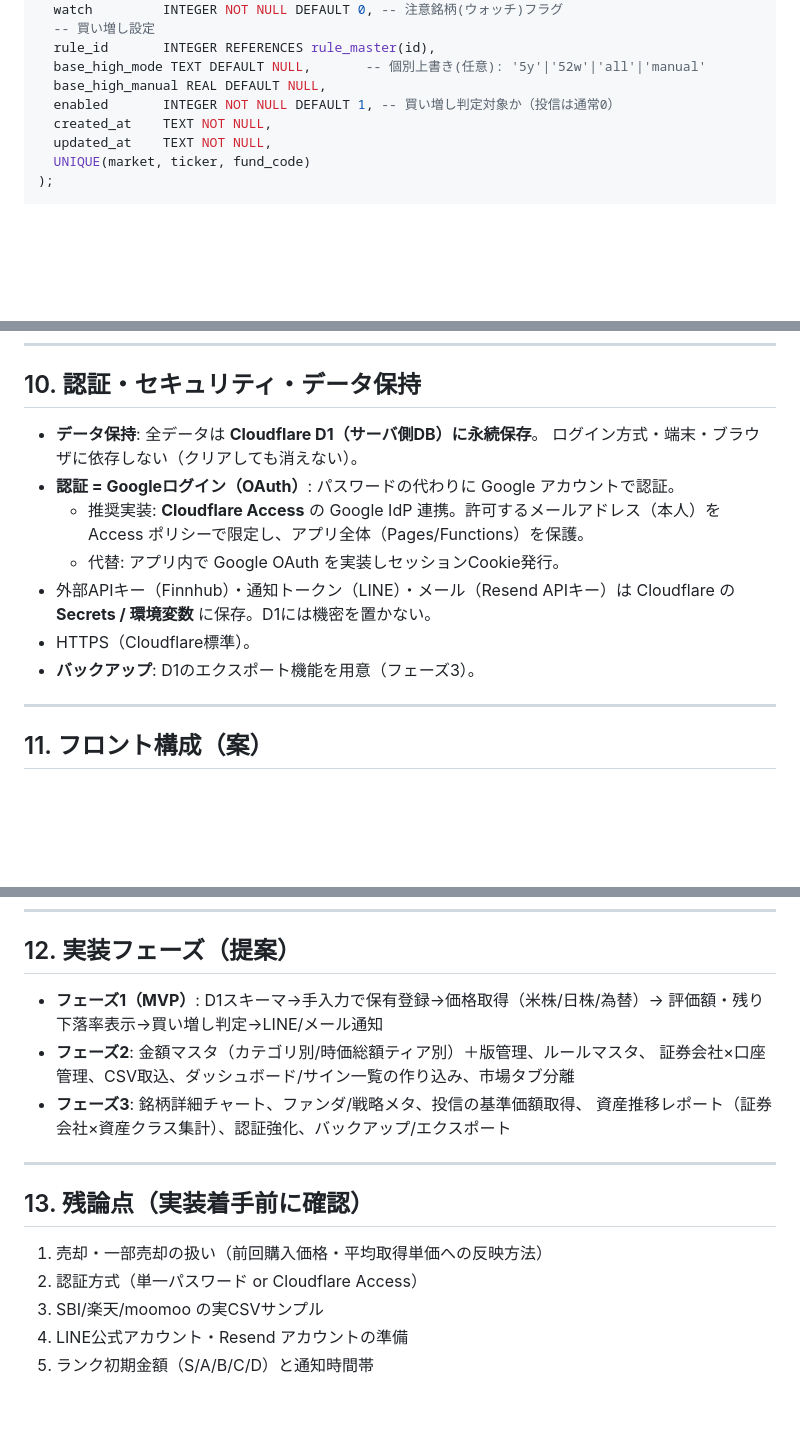
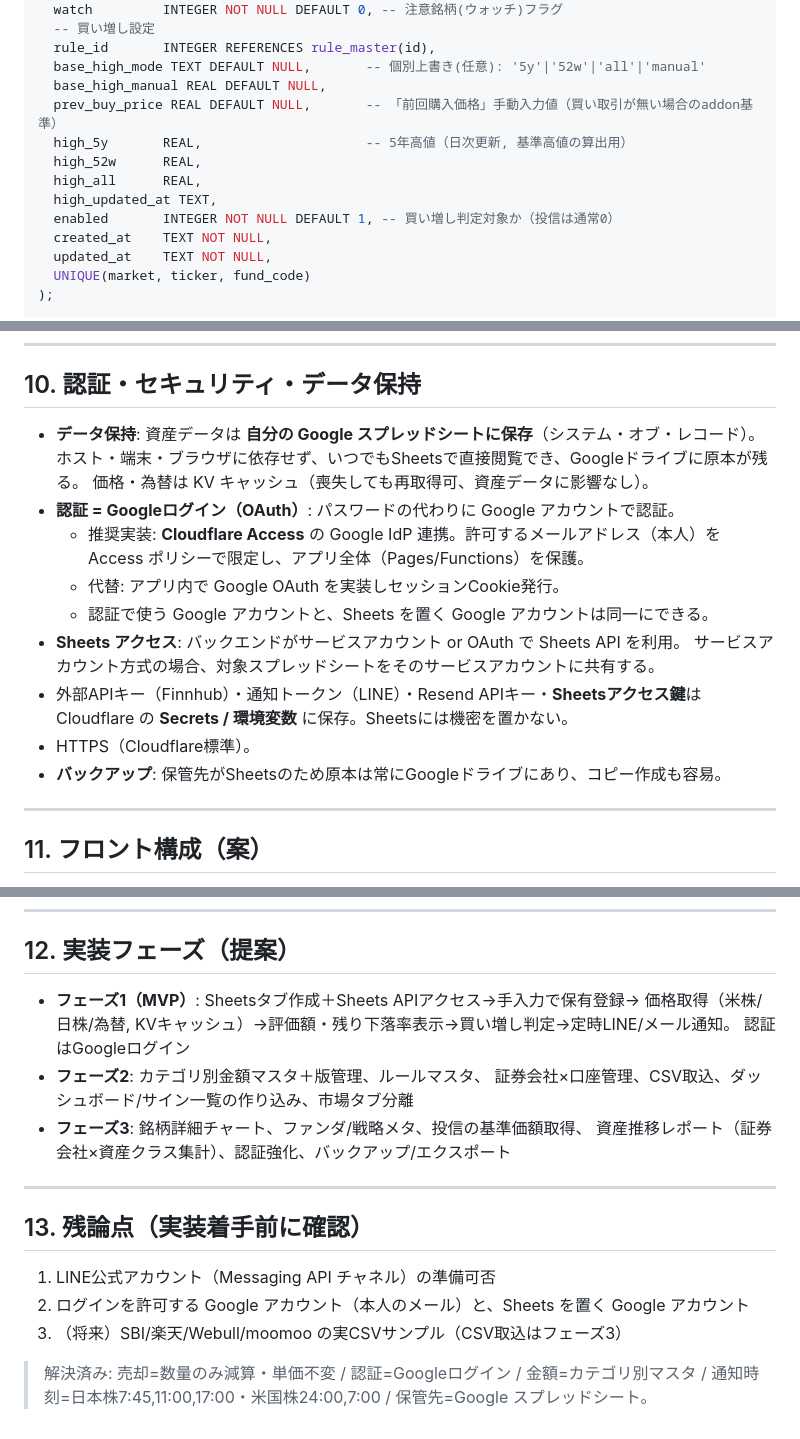
Before and after one commit to ziqebPmH473/securities-manager, a Markdown page: DESIGN.md, 3 parts joined by grey strips. GitHub-like rendering; blank space fills up the shorter version.

```diff
--- a/DESIGN.md
+++ b/DESIGN.md
@@ -80,6 +101,11 @@ CREATE TABLE securities (
   rule_id       INTEGER REFERENCES rule_master(id),
   base_high_mode TEXT DEFAULT NULL,       -- 個別上書き(任意): '5y'|'52w'|'all'|'manual'
   base_high_manual REAL DEFAULT NULL,
+  prev_buy_price REAL DEFAULT NULL,       -- 「前回購入価格」手動入力値（買い取引が無い場合のaddon基準）
+  high_5y       REAL,                     -- 5年高値（日次更新, 基準高値の算出用）
+  high_52w      REAL,
+  high_all      REAL,
+  high_updated_at TEXT,
   enabled       INTEGER NOT NULL DEFAULT 1, -- 買い増し判定対象か（投信は通常0）
   created_at    TEXT NOT NULL,
   updated_at    TEXT NOT NULL,
@@ -448,16 +472,20 @@ PATCH /api/masters/category/{category}  { amount_jpy: newAmount }
 
 ## 10. 認証・セキュリティ・データ保持
 
-- **データ保持**: 全データは **Cloudflare D1（サーバ側DB）に永続保存**。
-  ログイン方式・端末・ブラウザに依存しない（クリアしても消えない）。
+- **データ保持**: 資産データは **自分の Google スプレッドシートに保存**（システム・オブ・レコード）。
+  ホスト・端末・ブラウザに依存せず、いつでもSheetsで直接閲覧でき、Googleドライブに原本が残る。
+  価格・為替は KV キャッシュ（喪失しても再取得可、資産データに影響なし）。
 - **認証 = Googleログイン（OAuth）**: パスワードの代わりに Google アカウントで認証。
   - 推奨実装: **Cloudflare Access** の Google IdP 連携。許可するメールアドレス（本人）を
     Access ポリシーで限定し、アプリ全体（Pages/Functions）を保護。
   - 代替: アプリ内で Google OAuth を実装しセッションCookie発行。
-- 外部APIキー（Finnhub）・通知トークン（LINE）・メール（Resend APIキー）は
-  Cloudflare の **Secrets / 環境変数** に保存。D1には機密を置かない。
+  - 認証で使う Google アカウントと、Sheets を置く Google アカウントは同一にできる。
+- **Sheets アクセス**: バックエンドがサービスアカウント or OAuth で Sheets API を利用。
+  サービスアカウント方式の場合、対象スプレッドシートをそのサービスアカウントに共有する。
+- 外部APIキー（Finnhub）・通知トークン（LINE）・Resend APIキー・**Sheetsアクセス鍵**は
+  Cloudflare の **Secrets / 環境変数** に保存。Sheetsには機密を置かない。
 - HTTPS（Cloudflare標準）。
-- **バックアップ**: D1のエクスポート機能を用意（フェーズ3）。
+- **バックアップ**: 保管先がSheetsのため原本は常にGoogleドライブにあり、コピー作成も容易。
 
 ---
 
@@ -476,9 +504,10 @@ PATCH /api/masters/category/{category}  { amount_jpy: newAmount }
 
 ## 12. 実装フェーズ（提案）
 
-- **フェーズ1（MVP）**: D1スキーマ→手入力で保有登録→価格取得（米株/日株/為替）→
-  評価額・残り下落率表示→買い増し判定→LINE/メール通知
-- **フェーズ2**: 金額マスタ（カテゴリ別/時価総額ティア別）＋版管理、ルールマスタ、
+- **フェーズ1（MVP）**: Sheetsタブ作成＋Sheets APIアクセス→手入力で保有登録→
+  価格取得（米株/日株/為替, KVキャッシュ）→評価額・残り下落率表示→買い増し判定→定時LINE/メール通知。
+  認証はGoogleログイン
+- **フェーズ2**: カテゴリ別金額マスタ＋版管理、ルールマスタ、
   証券会社×口座管理、CSV取込、ダッシュボード/サイン一覧の作り込み、市場タブ分離
 - **フェーズ3**: 銘柄詳細チャート、ファンダ/戦略メタ、投信の基準価額取得、
   資産推移レポート（証券会社×資産クラス集計）、認証強化、バックアップ/エクスポート
@@ -487,8 +516,9 @@ PATCH /api/masters/category/{category}  { amount_jpy: newAmount }
 
 ## 13. 残論点（実装着手前に確認）
 
-1. 売却・一部売却の扱い（前回購入価格・平均取得単価への反映方法）
-2. 認証方式（単一パスワード or Cloudflare Access）
-3. SBI/楽天/moomoo の実CSVサンプル
-4. LINE公式アカウント・Resend アカウントの準備
-5. ランク初期金額（S/A/B/C/D）と通知時間帯
+1. LINE公式アカウント（Messaging API チャネル）の準備可否
+2. ログインを許可する Google アカウント（本人のメール）と、Sheets を置く Google アカウント
+3. （将来）SBI/楽天/Webull/moomoo の実CSVサンプル（CSV取込はフェーズ3）
+
+> 解決済み: 売却=数量のみ減算・単価不変 / 認証=Googleログイン / 金額=カテゴリ別マスタ /
+> 通知時刻=日本株7:45,11:00,17:00・米国株24:00,7:00 / 保管先=Google スプレッドシート。
```
Also changed, not shown: other parts of DESIGN.md (+61 -42 lines), REQUIREMENTS.md (+42 -29 lines).
